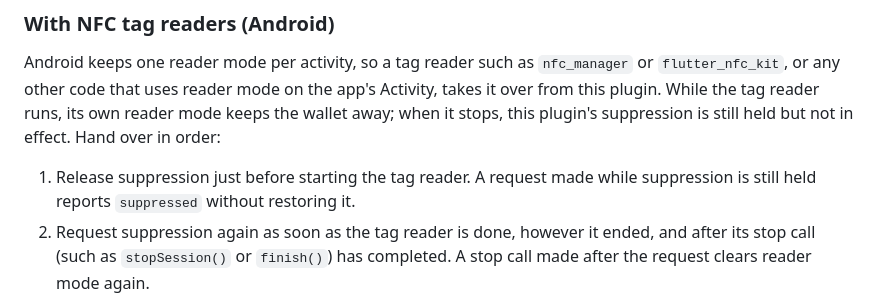
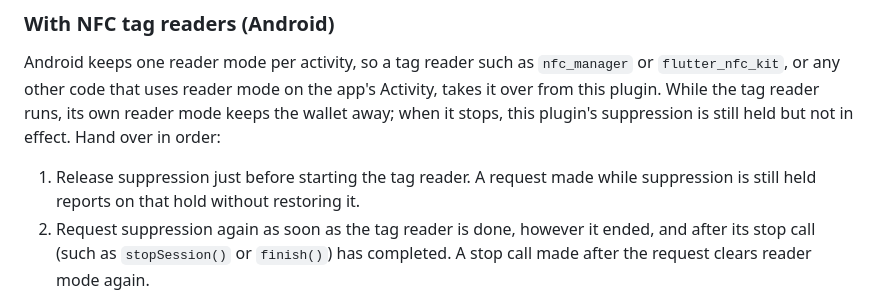
Before and after one commit to teklund/nfc_wallet_suppression, a Markdown page: README.md, the part around the change. Drawn GitHub-style.

Commit message:
docs: say a request while held reports on that hold

```diff
--- a/README.md
+++ b/README.md
@@ -201,7 +201,7 @@ its own reader mode keeps the wallet away; when it stops, this plugin's
 suppression is still held but not in effect. Hand over in order:
 
 1. Release suppression just before starting the tag reader. A request made
-   while suppression is still held reports `suppressed` without restoring it.
+   while suppression is still held reports on that hold without restoring it.
 2. Request suppression again as soon as the tag reader is done, however it
    ended, and after its stop call (such as `stopSession()` or `finish()`) has
    completed. A stop call made after the request clears reader mode again.
```
